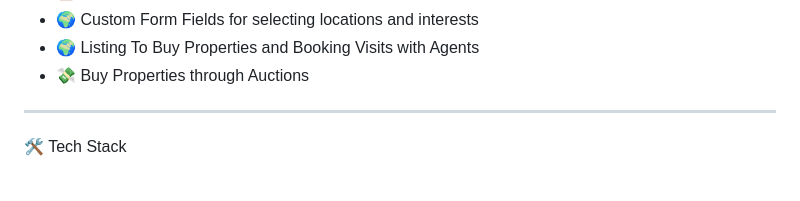
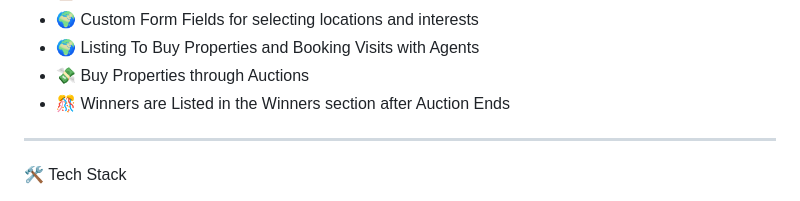
Before and after one commit to Tanishqontop/RealEstateWebsite, a Markdown page: README.md, the part around the change. Rendered like a GitHub page.

```diff
--- a/README.md
+++ b/README.md
@@ -17,6 +17,7 @@ Welcome to the HABITAT website project. This is a modern, luxury real estate sit
 - 🌍 Custom Form Fields for selecting locations and interests
 - 🌍 Listing To Buy Properties and Booking Visits with Agents
 - 💸 Buy Properties through Auctions
+- 🎊 Winners are Listed in the Winners section after Auction Ends
 
 
 ---
```
